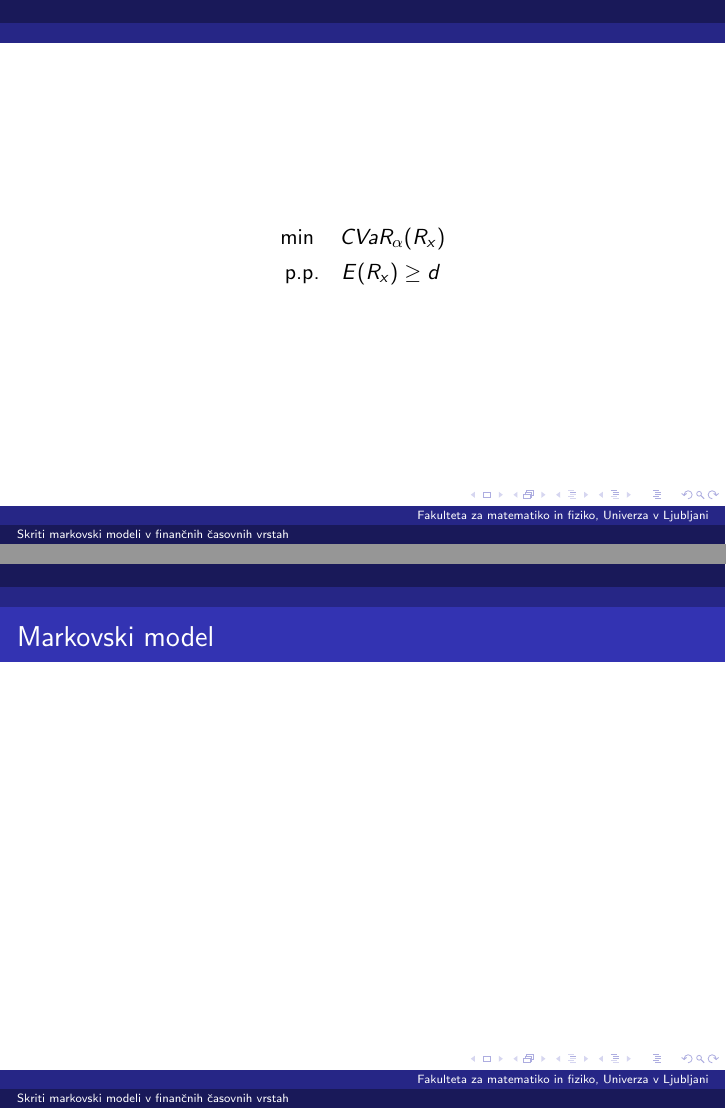
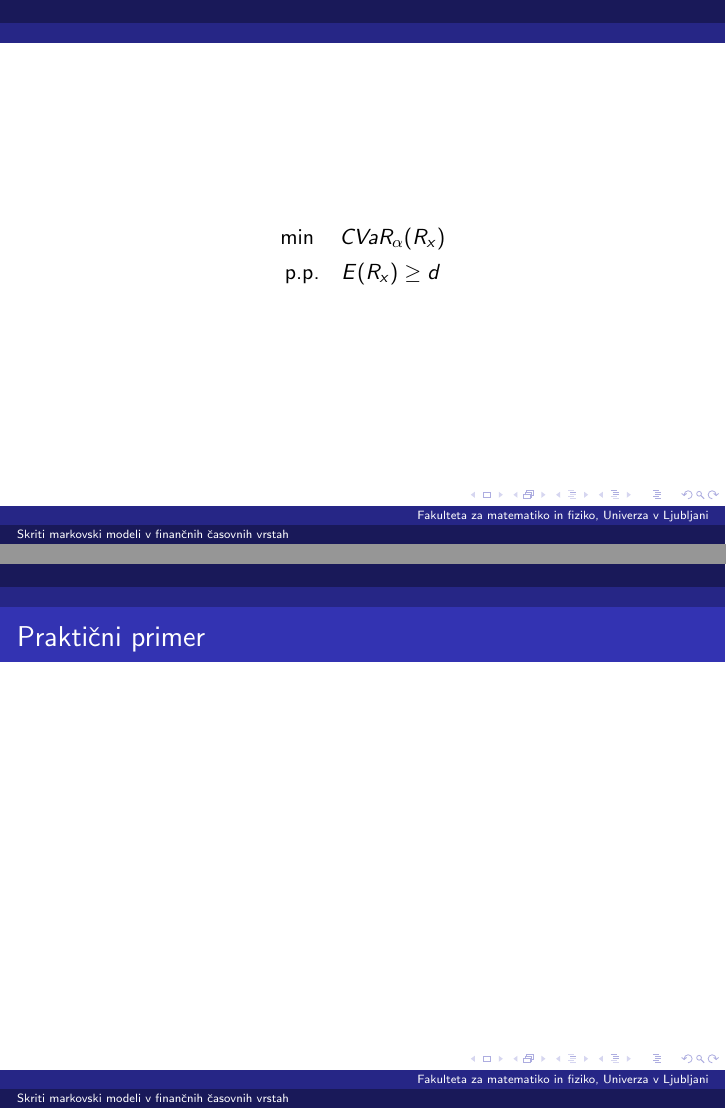
Before and after one commit to mpracek/Diploma, LaTeX slides (Martin_Pracek_dolga_predstavitev.tex): pages 23 and 24 of 26, joined at a grey line. Compiled offline with pdfLaTeX; the source files are stored in an older character set and shown here as Unicode.

Commit message:
txs auto checkin

```diff
--- a/Martin_Pracek_dolga_predstavitev.tex
+++ b/Martin_Pracek_dolga_predstavitev.tex
@@ -269,7 +269,7 @@
 \end{frame}
 
 \begin{frame}
-\frametitle{Markovski model}
+\frametitle{Praktični primer}
 \end{frame}
 
 
```
